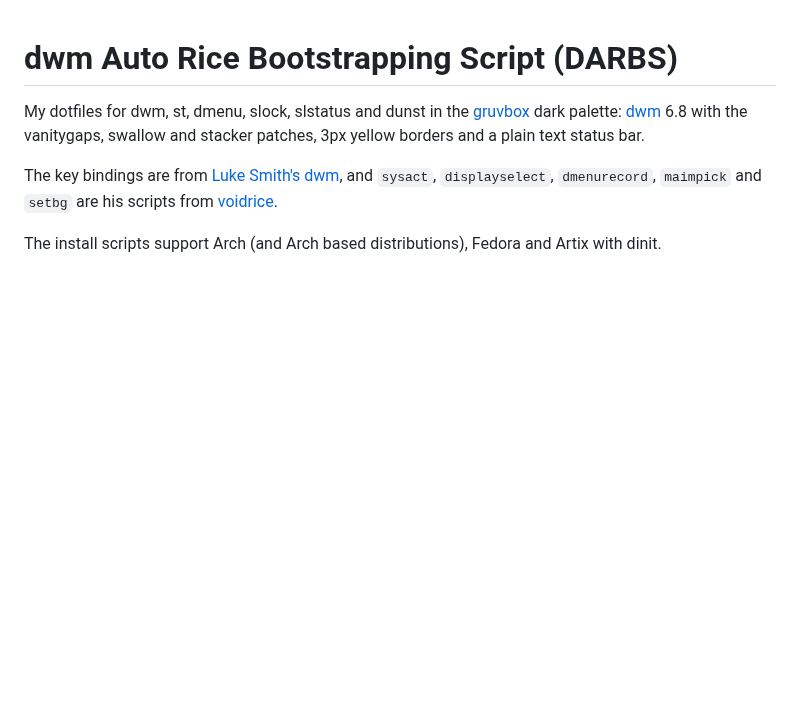
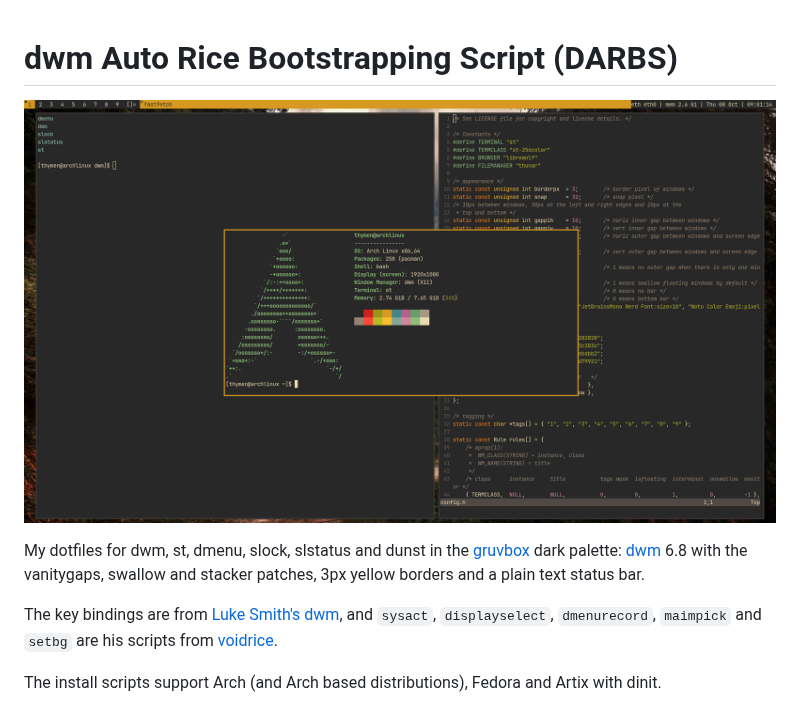
Before and after one commit to tcvscheppingen/DARBS, a Markdown page: README.md, the part around the change. GitHub-like rendering; pictures changed too: screenshot.png (added); blank space fills up the shorter version.

Commit message:
Add a screenshot to the README

```diff
--- a/README.md
+++ b/README.md
@@ -1,4 +1,6 @@
 # dwm Auto Rice Bootstrapping Script (DARBS)
+
+![dwm with a floating fastfetch window, Neovim and a shell](screenshot.png)
 
 My dotfiles for dwm, st, dmenu, slock, slstatus and dunst in the [gruvbox](https://github.com/morhetz/gruvbox) dark palette: [dwm](https://dwm.suckless.org) 6.8 with the vanitygaps, swallow and stacker patches, 3px yellow borders and a plain text status bar.
 
```
